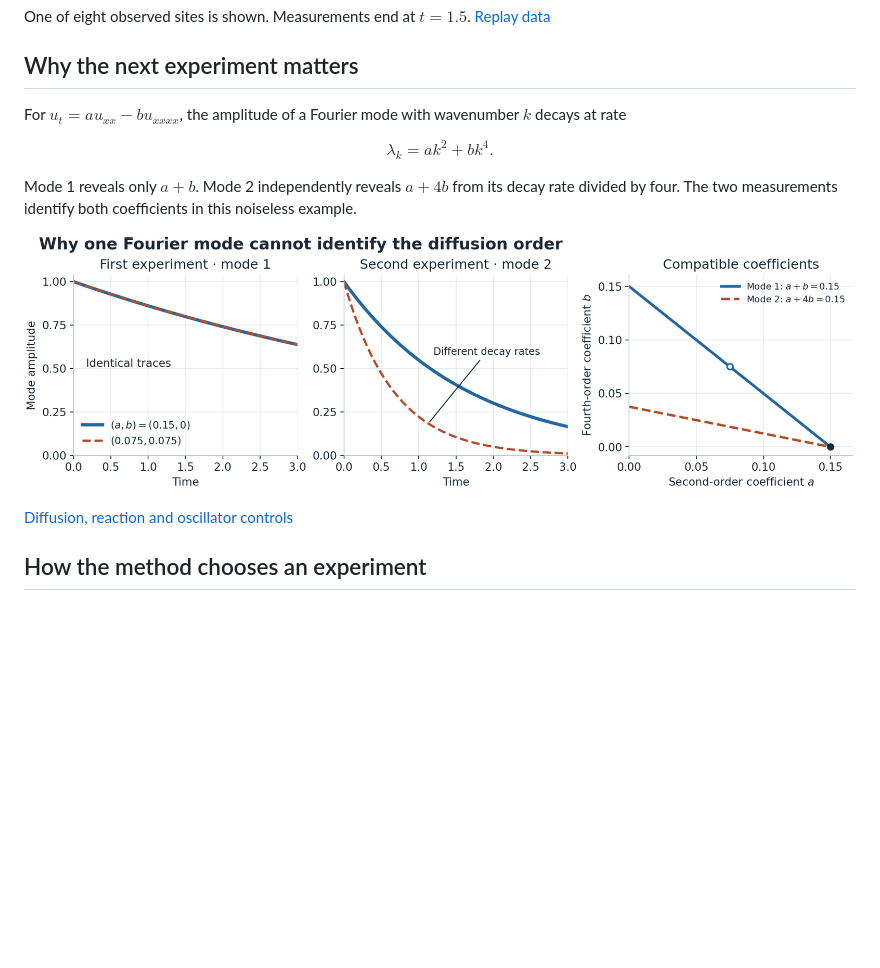
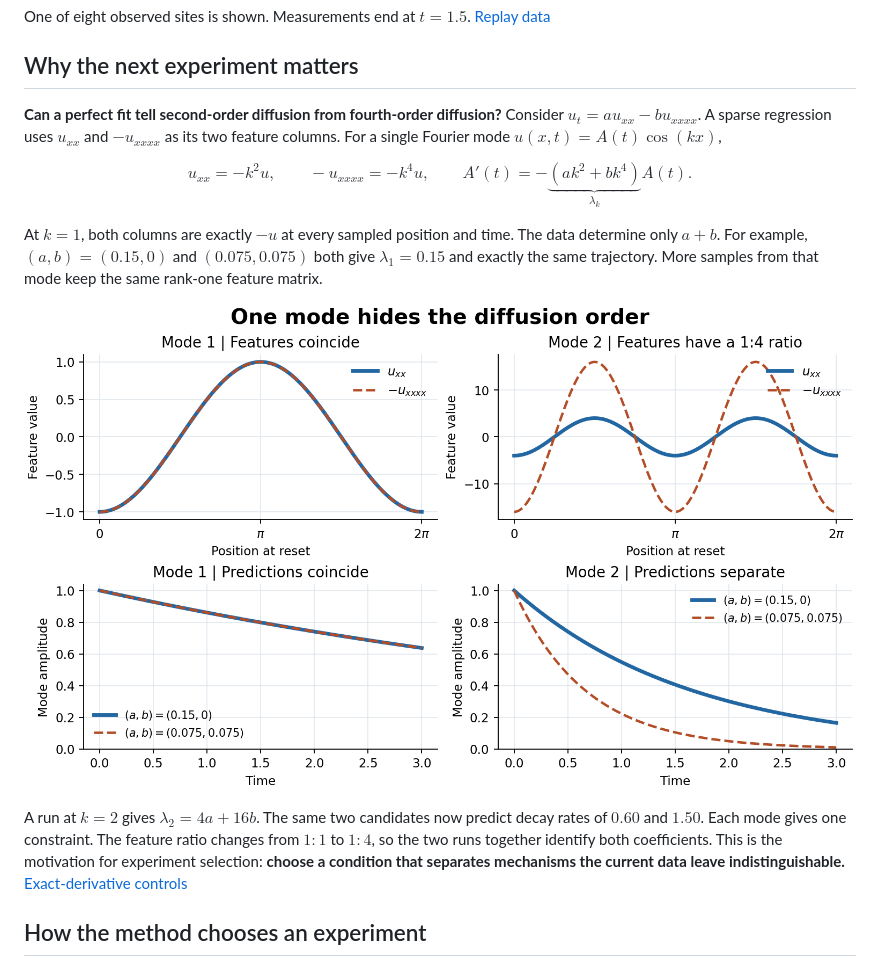
Before and after one commit to HaoyangJiang-WM/physical-pde-discovery, a Markdown page: README.md, the part around the change. GitHub-like rendering; pictures changed too: assets/fourier_mode_identifiability.png; blank space fills up the shorter version.

Commit message:
Show collinear diffusion features

```diff
--- a/README.md
+++ b/README.md
@@ -14,17 +14,18 @@ One of eight observed sites is shown. Measurements end at $t=1.5$. [Replay data]
 
 ## Why the next experiment matters
 
-For $u_t=a u_{xx}-b u_{xxxx}$, the amplitude of a Fourier mode with wavenumber $k$ decays at rate
+**Can a perfect fit tell second-order diffusion from fourth-order diffusion?** Consider $u_t=a u_{xx}-b u_{xxxx}$. A sparse regression uses $u_{xx}$ and $-u_{xxxx}$ as its two feature columns. For a single Fourier mode $u(x,t)=A(t)\cos(kx)$,
 
 $$
-\lambda_k=ak^2+bk^4.
+u_{xx}=-k^2u,\qquad -u_{xxxx}=-k^4u,\qquad
+A'(t)=-\underbrace{(ak^2+bk^4)}_{\lambda_k}A(t).
 $$
 
-Mode 1 reveals only $a+b$. Mode 2 independently reveals $a+4b$ from its decay rate divided by four. The two measurements identify both coefficients in this noiseless example.
+At $k=1$, both columns are exactly $-u$ at every sampled position and time. The data determine only $a+b$. For example, $(a,b)=(0.15,0)$ and $(0.075,0.075)$ both give $\lambda_1=0.15$ and exactly the same trajectory. More samples from that mode keep the same rank-one feature matrix.
 
-![One Fourier mode gives identical trajectories for two different equations. The second mode separates their predictions. The two constraints in coefficient space intersect at a single solution.](assets/fourier_mode_identifiability.png)
+![Top row: the two regression features overlap on mode 1 and have a 1:4 amplitude ratio on mode 2. Bottom row: the two candidate equations predict the same trajectory on mode 1 and different decay rates on mode 2.](assets/fourier_mode_identifiability.png)
 
-[Diffusion, reaction and oscillator controls](docs/FAILURE_CASES.md#one-spatial-mode-hides-the-diffusion-order)
+A run at $k=2$ gives $\lambda_2=4a+16b$. The same two candidates now predict decay rates of $0.60$ and $1.50$. Each mode gives one constraint. The feature ratio changes from $1:1$ to $1:4$, so the two runs together identify both coefficients. This is the motivation for experiment selection: **choose a condition that separates mechanisms the current data leave indistinguishable.** [Exact-derivative controls](docs/FAILURE_CASES.md#one-spatial-mode-hides-the-diffusion-order)
 
 ## How the method chooses an experiment
 
```
Also changed, not shown: 1 other file.
